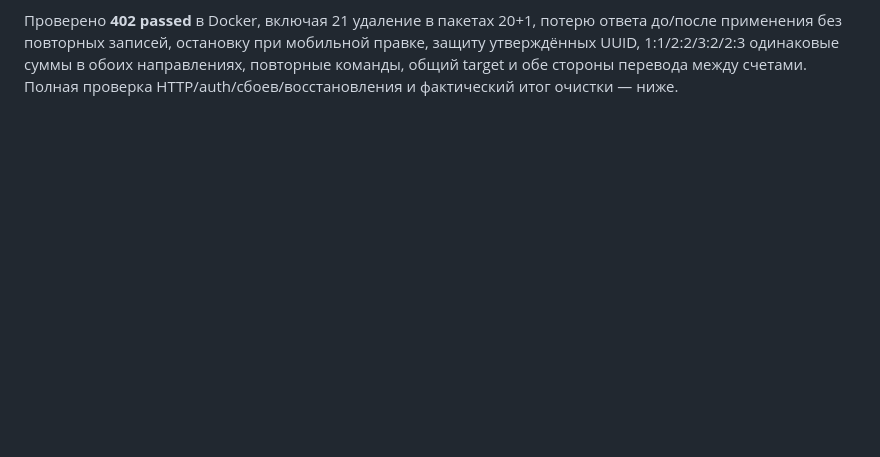
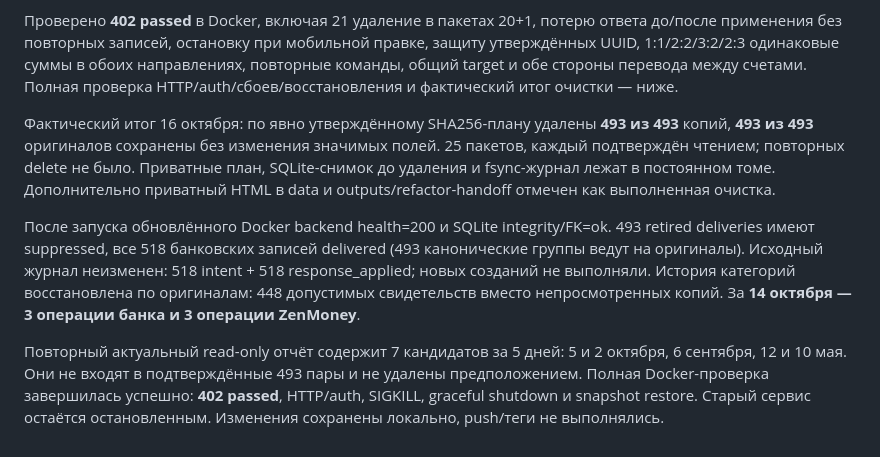
Before and after one commit to vaslv/zenimport-backend, a Markdown page: docs/refactor/05-progress.md, the part around the change. Rendered like a GitHub page; blank space fills up the shorter version.

Commit message:
Record verified cleanup of 493 duplicate transactions

```diff
--- a/docs/refactor/05-progress.md
+++ b/docs/refactor/05-progress.md
@@ -180,3 +180,22 @@ single-группы с origin=duplicate_cleanup сохраняют оригин
 защиту утверждённых UUID, 1:1/2:2/3:2/2:3 одинаковые суммы в обоих направлениях,
 повторные команды, общий target и обе стороны перевода между счетами. Полная
 проверка HTTP/auth/сбоев/восстановления и фактический итог очистки — ниже.
+
+Фактический итог 16 октября: по явно утверждённому SHA256-плану удалены **493 из
+493** копий, **493 из 493** оригиналов сохранены без изменения значимых полей.
+25 пакетов, каждый подтверждён чтением; повторных delete не было. Приватные план,
+SQLite-снимок до удаления и fsync-журнал лежат в постоянном томе. Дополнительно
+приватный HTML в data и outputs/refactor-handoff отмечен как выполненная очистка.
+
+После запуска обновлённого Docker backend health=200 и SQLite integrity/FK=ok.
+493 retired deliveries имеют suppressed, все 518 банковских записей delivered
+(493 канонические группы ведут на оригиналы). Исходный журнал неизменен: 518
+intent + 518 response_applied; новых созданий не выполняли. История категорий
+восстановлена по оригиналам: 448 допустимых свидетельств вместо непросмотренных
+копий. За **14 октября — 3 операции банка и 3 операции ZenMoney**.
+
+Повторный актуальный read-only отчёт содержит 7 кандидатов за 5 дней: 5 и 2
+октября, 6 сентября, 12 и 10 мая. Они не входят в подтверждённые 493 пары и не
+удалены предположением. Полная Docker-проверка завершилась успешно: **402 passed**,
+HTTP/auth, SIGKILL, graceful shutdown и snapshot restore. Старый сервис остаётся
+остановленным. Изменения сохранены локально, push/теги не выполнялись.
```
Also changed, not shown: docs/delivery.md (+3 -2 lines), docs/refactor/00-contracts.md (+1 -1 lines).
